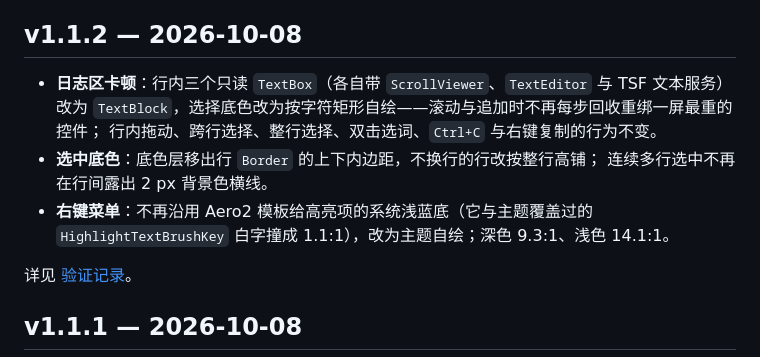
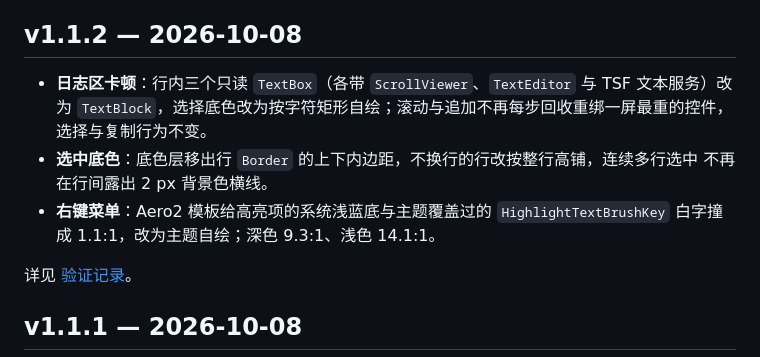
Before and after one commit to newMalloc/SeriTerm, a Markdown page: CHANGELOG.md, the part around the change. GitHub-like rendering.

Commit message:
docs(changelog): v1.1.2 一节收进 10 行
上一条改动后仍是 11 行，与刚写下的 10 行上限不符；把第一、三条各并一行，行为不变的说明并进第一条。

```diff
--- a/CHANGELOG.md
+++ b/CHANGELOG.md
@@ -17,13 +17,12 @@
 
 ## v1.1.2 — 2026-10-08
 
-- **日志区卡顿**：行内三个只读 `TextBox`（各自带 `ScrollViewer`、`TextEditor` 与 TSF 文本服务）
-  改为 `TextBlock`，选择底色改为按字符矩形自绘——滚动与追加时不再每步回收重绑一屏最重的控件；
-  行内拖动、跨行选择、整行选择、双击选词、`Ctrl+C` 与右键复制的行为不变。
-- **选中底色**：底色层移出行 `Border` 的上下内边距，不换行的行改按整行高铺；
-  连续多行选中不再在行间露出 2 px 背景色横线。
-- **右键菜单**：不再沿用 Aero2 模板给高亮项的系统浅蓝底（它与主题覆盖过的
-  `HighlightTextBrushKey` 白字撞成 1.1:1），改为主题自绘；深色 9.3:1、浅色 14.1:1。
+- **日志区卡顿**：行内三个只读 `TextBox`（各带 `ScrollViewer`、`TextEditor` 与 TSF 文本服务）改为
+  `TextBlock`，选择底色改为按字符矩形自绘；滚动与追加不再每步回收重绑一屏最重的控件，选择与复制行为不变。
+- **选中底色**：底色层移出行 `Border` 的上下内边距，不换行的行改按整行高铺，连续多行选中
+  不再在行间露出 2 px 背景色横线。
+- **右键菜单**：Aero2 模板给高亮项的系统浅蓝底与主题覆盖过的 `HighlightTextBrushKey` 白字撞成
+  1.1:1，改为主题自绘；深色 9.3:1、浅色 14.1:1。
 
 详见 [验证记录](https://github.com/newMalloc/SeriTerm/blob/main/docs/verification.md)。
 
```
